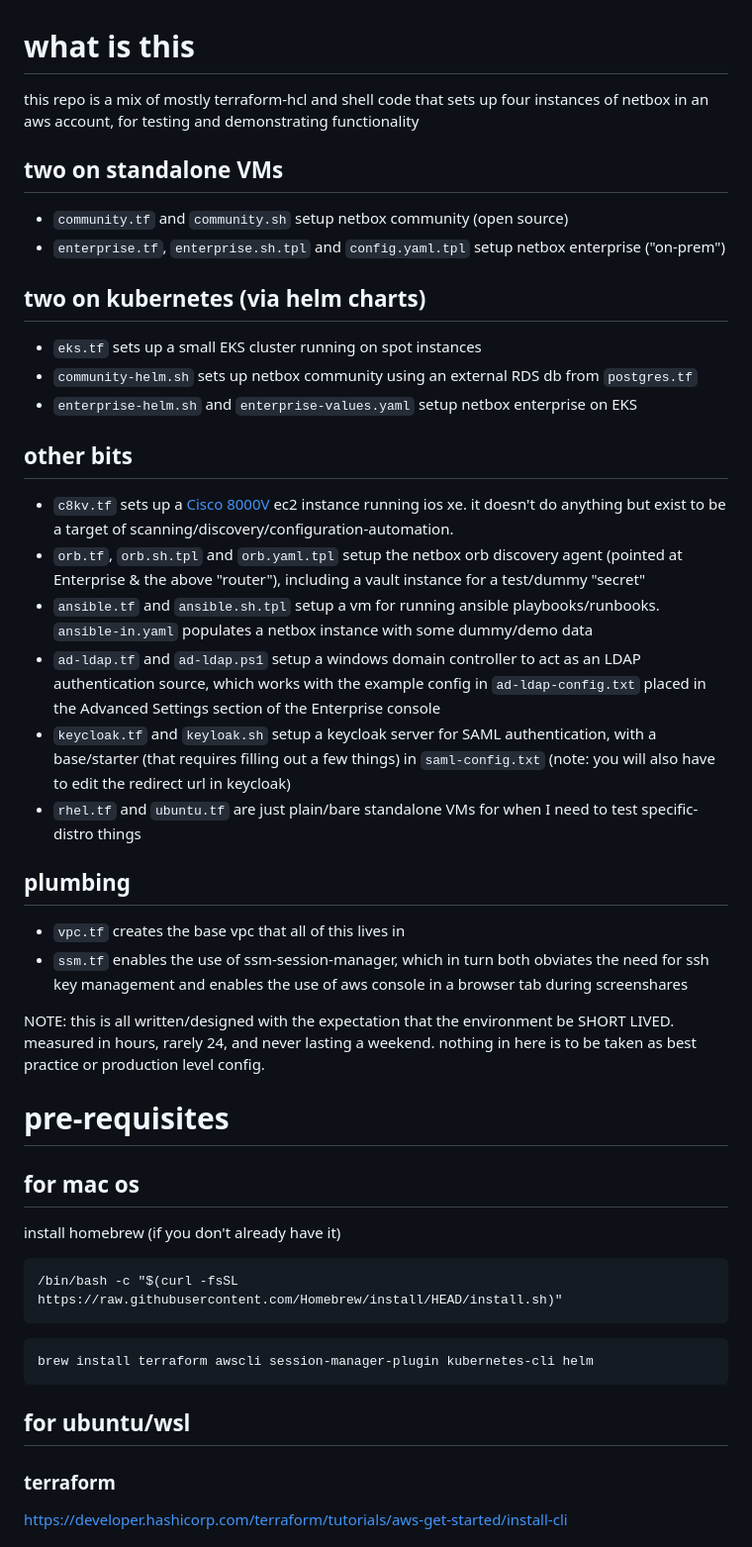
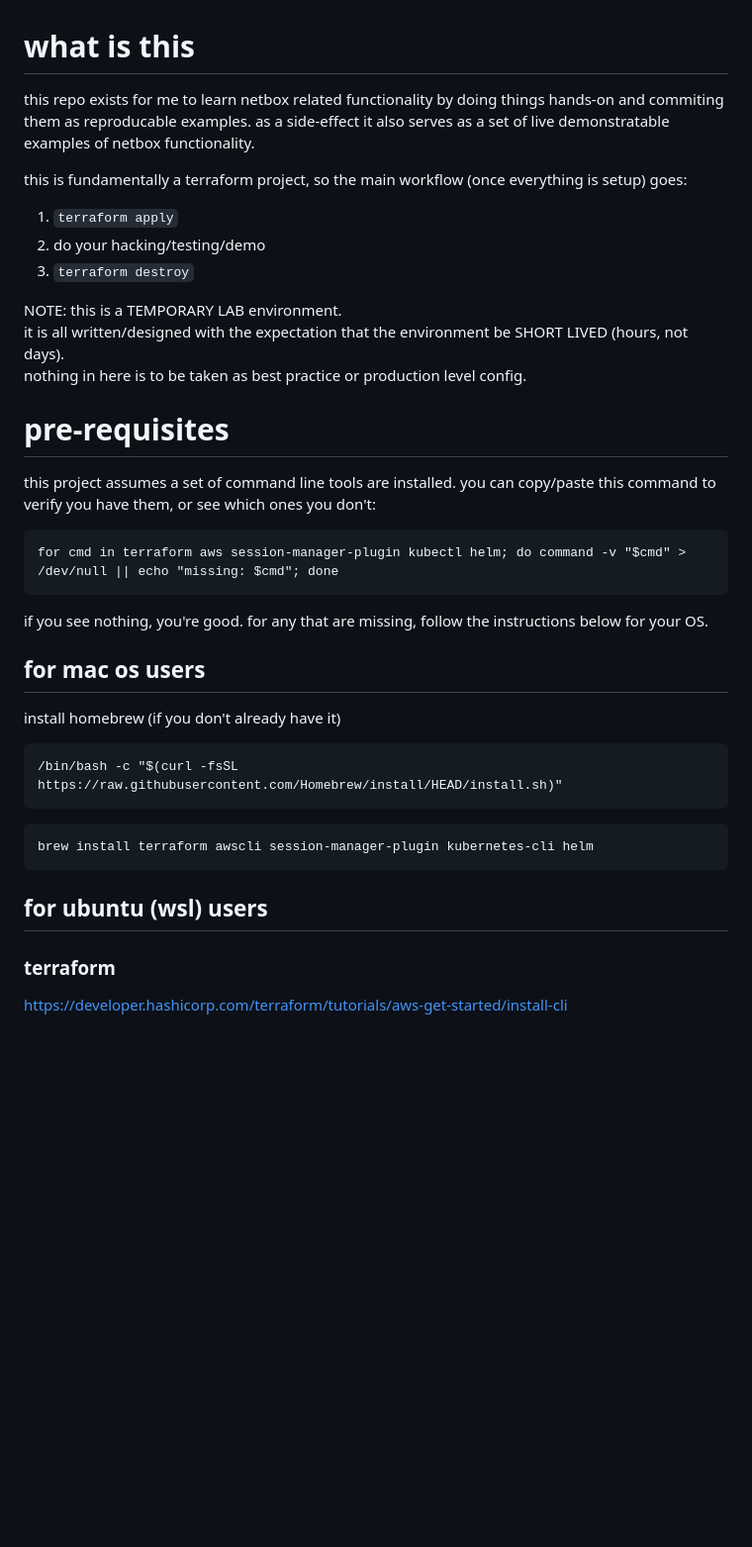
Before and after one commit to jbartus/netbox-lab, a Markdown page: README.md, the part around one of its changes. Shown at 99% size. Rendered like a GitHub page; blank space fills up the shorter version.

````diff
--- a/README.md
+++ b/README.md
@@ -1,33 +1,24 @@
 # what is this
-this repo is a mix of mostly terraform-hcl and shell code that sets up four instances of netbox in an aws account, for testing and demonstrating functionality
+this repo exists for me to learn netbox related functionality by doing things hands-on and commiting them as reproducable examples.  as a side-effect it also serves as a set of live demonstratable examples of netbox functionality.
 
-## two on standalone VMs
-- `community.tf` and `community.sh` setup netbox community (open source)
-- `enterprise.tf`, `enterprise.sh.tpl` and `config.yaml.tpl` setup netbox enterprise ("on-prem")
+this is fundamentally a terraform project, so the main workflow (once everything is setup) goes:
 
-## two on kubernetes (via helm charts)
-- `eks.tf` sets up a small EKS cluster running on spot instances
-- `community-helm.sh` sets up netbox community using an external RDS db from `postgres.tf`
-- `enterprise-helm.sh` and `enterprise-values.yaml` setup netbox enterprise on EKS
+1. `terraform apply`
+2. do your hacking/testing/demo
+3. `terraform destroy`
 
-## other bits
-- `c8kv.tf` sets up a [Cisco 8000V](https://www.cisco.com/c/en/us/products/collateral/routers/catalyst-8000v-edge-software/catalyst-8000v-edge-software-ds.html) ec2 instance running ios xe.  it doesn't do anything but exist to be a target of scanning/discovery/configuration-automation.
-- `orb.tf`, `orb.sh.tpl` and `orb.yaml.tpl` setup the netbox orb discovery agent (pointed at Enterprise & the above "router"), including a vault instance for a test/dummy "secret"
-- `ansible.tf` and `ansible.sh.tpl` setup a vm for running ansible playbooks/runbooks.  `ansible-in.yaml` populates a netbox instance with some dummy/demo data
-- `ad-ldap.tf` and `ad-ldap.ps1` setup a windows domain controller to act as an LDAP authentication source, which works with the example config in `ad-ldap-config.txt` placed in the Advanced Settings section of the Enterprise console
-- `keycloak.tf` and `keyloak.sh` setup a keycloak server for SAML authentication, with a base/starter (that requires filling out a few things) in `saml-config.txt`  (note: you will also have to edit the redirect url in keycloak)
-- `rhel.tf` and `ubuntu.tf` are just plain/bare standalone VMs for when I need to test specific-distro things
-
-## plumbing
-- `vpc.tf` creates the base vpc that all of this lives in
-- `ssm.tf` enables the use of ssm-session-manager, which in turn both obviates the need for ssh key management and enables the use of aws console in a browser tab during screenshares
-
-NOTE: this is all written/designed with the expectation that the environment be SHORT LIVED.
-measured in hours, rarely 24, and never lasting a weekend.
+NOTE: this is a TEMPORARY LAB environment.
+it is all written/designed with the expectation that the environment be SHORT LIVED (hours, not days).
 nothing in here is to be taken as best practice or production level config.
 
 # pre-requisites
-## for mac os
+this project assumes a set of command line tools are installed.  you can copy/paste this command to verify you have them, or see which ones you don't:
+```
+for cmd in terraform aws session-manager-plugin kubectl helm; do command -v "$cmd" > /dev/null || echo "missing: $cmd"; done
+```
+if you see nothing, you're good.  for any that are missing, follow the instructions below for your OS.
+
+## for mac os users
 install homebrew (if you don't already have it)
 ```
 /bin/bash -c "$(curl -fsSL https://raw.githubusercontent.com/Homebrew/install/HEAD/install.sh)"
@@ -35,7 +26,7 @@ install homebrew (if you don't already have it)
 ```
 brew install terraform awscli session-manager-plugin kubernetes-cli helm
 ```
-## for ubuntu/wsl
+## for ubuntu (wsl) users
 ### terraform
 https://developer.hashicorp.com/terraform/tutorials/aws-get-started/install-cli
 ### aws-cli
````
Also changed, not shown: other parts of README.md (+77 -42 lines).
